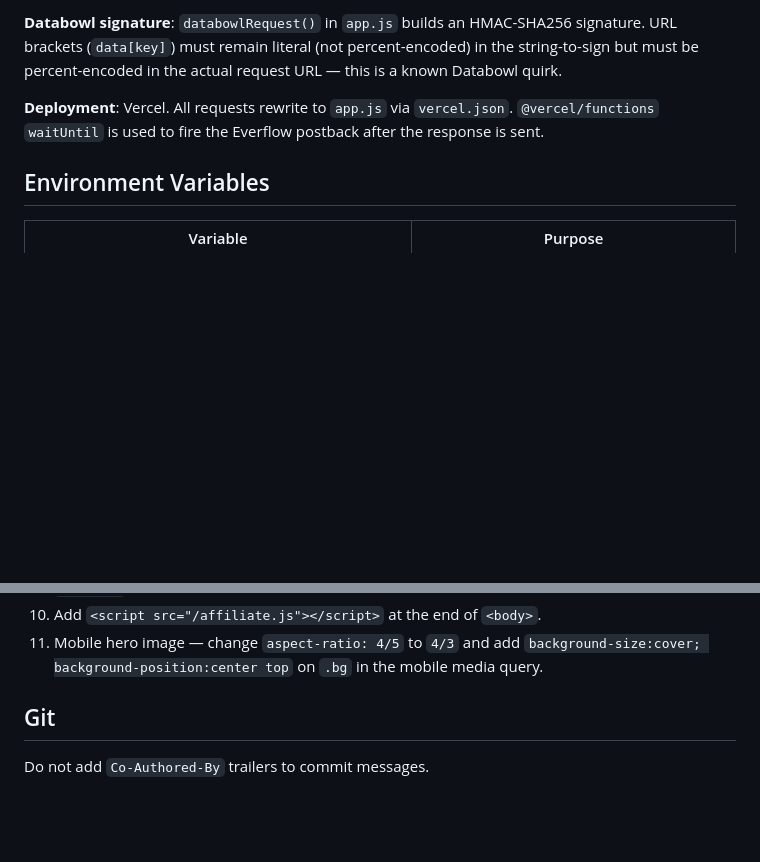
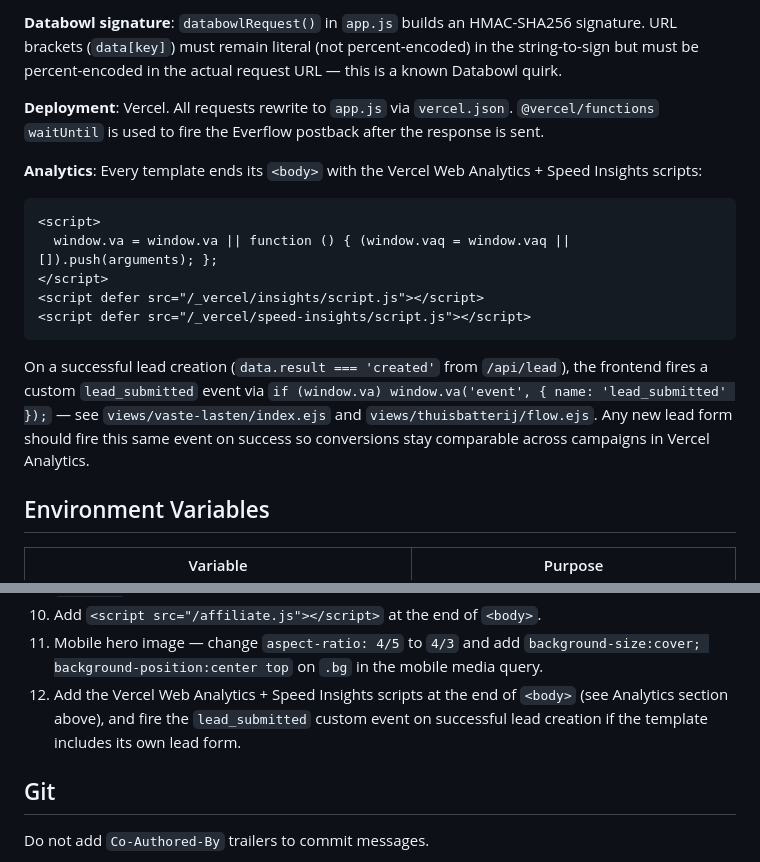
Before and after one commit to jvemarketing/Thuisbatterij---Zonder-Investering-Verdienen, a Markdown page: CLAUDE.md, 2 parts joined by grey strips. Drawn GitHub-style; blank space fills up the shorter version.

Commit message:
Document Vercel Analytics/Speed Insights integration in CLAUDE.md
Records the analytics script pattern and lead_submitted custom event
convention added across templates on 2026-07-15, and adds it as a
checklist step for future prelander conversions.

````diff
--- a/CLAUDE.md
+++ b/CLAUDE.md
@@ -60,6 +60,16 @@ npm run dev -- your-hostname.ngrok-free.app
 
 **Deployment**: Vercel. All requests rewrite to `app.js` via `vercel.json`. `@vercel/functions` `waitUntil` is used to fire the Everflow postback after the response is sent.
 
+**Analytics**: Every template ends its `<body>` with the Vercel Web Analytics + Speed Insights scripts:
+```html
+<script>
+  window.va = window.va || function () { (window.vaq = window.vaq || []).push(arguments); };
+</script>
+<script defer src="/_vercel/insights/script.js"></script>
+<script defer src="/_vercel/speed-insights/script.js"></script>
+```
+On a successful lead creation (`data.result === 'created'` from `/api/lead`), the frontend fires a custom `lead_submitted` event via `if (window.va) window.va('event', { name: 'lead_submitted' });` — see `views/vaste-lasten/index.ejs` and `views/thuisbatterij/flow.ejs`. Any new lead form should fire this same event on success so conversions stay comparable across campaigns in Vercel Analytics.
+
 ## Environment Variables
 
 | Variable | Purpose |
@@ -98,6 +108,7 @@ const pageHtml = data.pages[data.entry];
 9. Add the Clarity tracking script using `<%= clarityId %>` — the ID is injected server-side from `pages.js` per domain, so no hardcoded value is needed in the template.
 10. Add `<script src="/affiliate.js"></script>` at the end of `<body>`.
 11. Mobile hero image — change `aspect-ratio: 4/5` to `4/3` and add `background-size:cover; background-position:center top` on `.bg` in the mobile media query.
+12. Add the Vercel Web Analytics + Speed Insights scripts at the end of `<body>` (see Analytics section above), and fire the `lead_submitted` custom event on successful lead creation if the template includes its own lead form.
 
 ## Git
 
````
